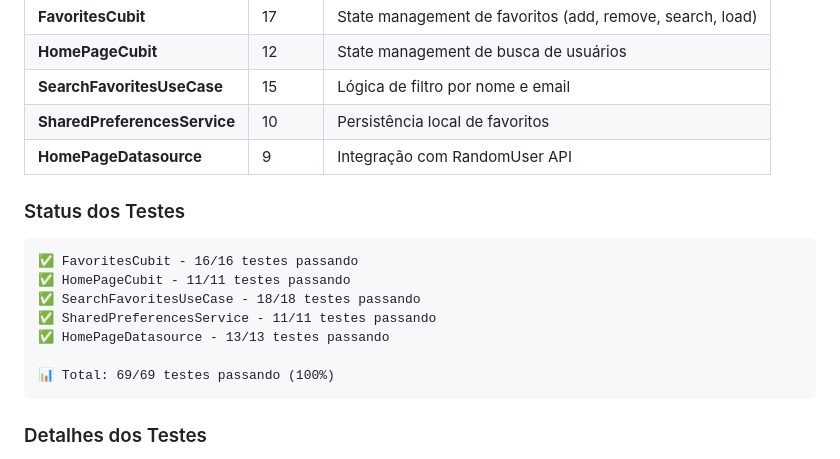
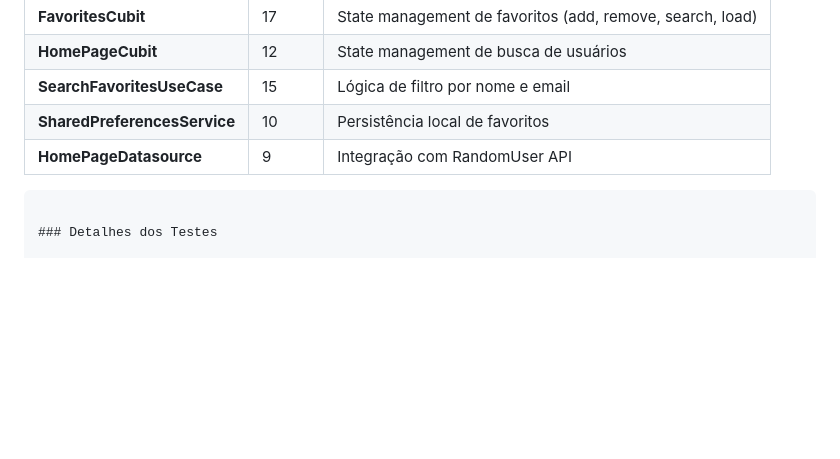
Before and after one commit to LuizEduardoMM/Bus2-Test, a Markdown page: README.md, the part around the change. Rendered like a GitHub page; blank space fills up the shorter version.

Commit message:
Remove test status section from README
Removed test status section from README.

````diff
--- a/README.md
+++ b/README.md
@@ -89,15 +89,7 @@ Total de **63 testes** com cobertura completa:
 | **SharedPreferencesService** | 10 | Persistência local de favoritos |
 | **HomePageDatasource** | 9 | Integração com RandomUser API |
 
-### Status dos Testes
-```
-✅ FavoritesCubit - 16/16 testes passando
-✅ HomePageCubit - 11/11 testes passando
-✅ SearchFavoritesUseCase - 18/18 testes passando
-✅ SharedPreferencesService - 11/11 testes passando
-✅ HomePageDatasource - 13/13 testes passando
 
-📊 Total: 69/69 testes passando (100%)
 ```
 
 ### Detalhes dos Testes
````
